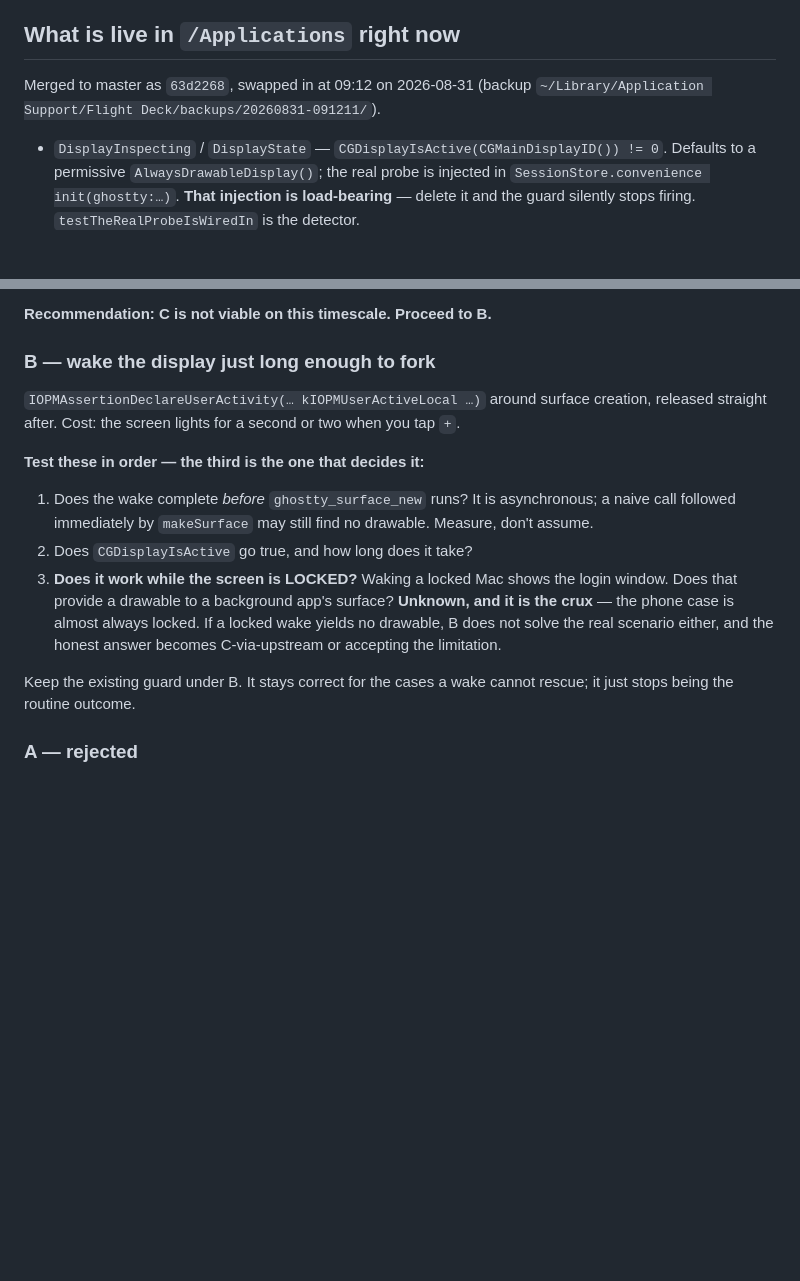
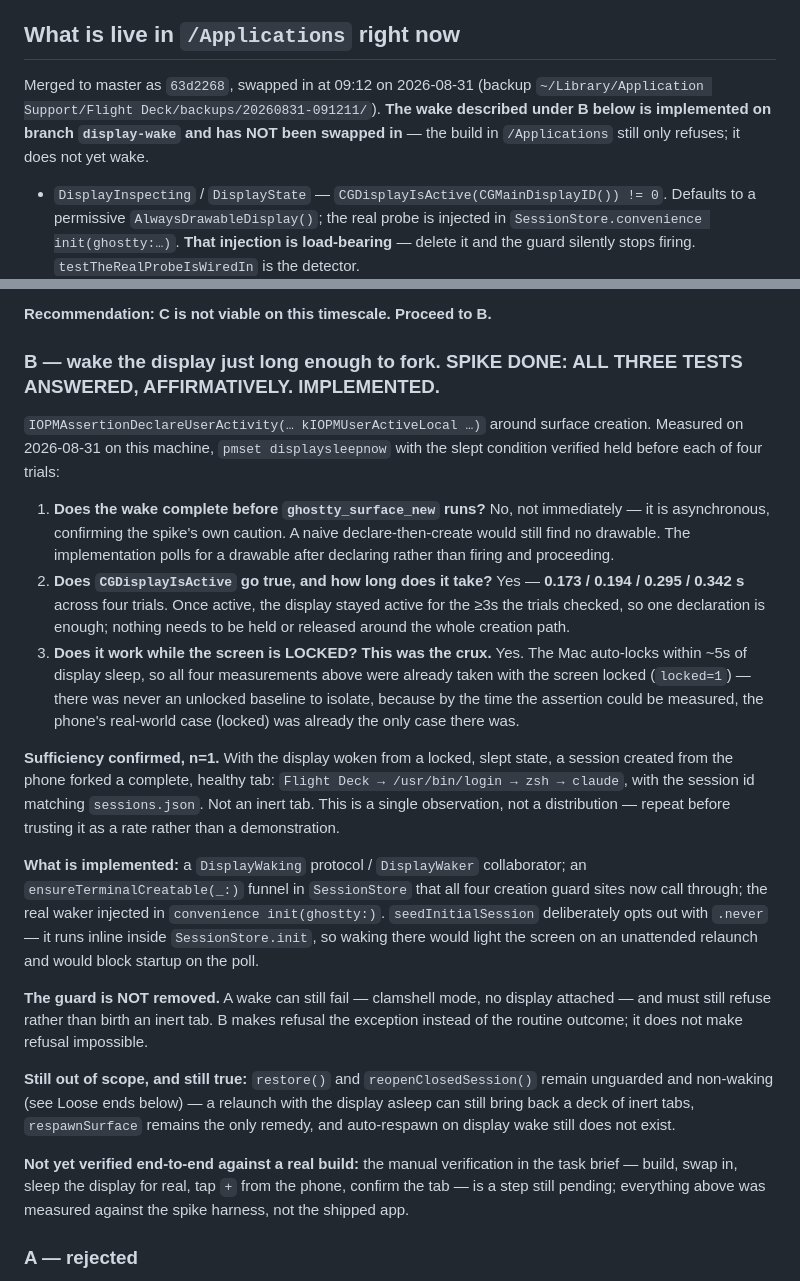
Before and after one commit to nateabele/flight-deck, a Markdown page: docs/superpowers/HANDOFF-2026-08-31-display-sleep.md, 2 parts joined by grey strips. GitHub-like rendering; blank space fills up the shorter version.

Commit message:
docs: record the display-wake outcome in the handoff

```diff
--- a/docs/superpowers/HANDOFF-2026-08-31-display-sleep.md
+++ b/docs/superpowers/HANDOFF-2026-08-31-display-sleep.md
@@ -31,7 +31,9 @@ not repeated: "`makeSurface` returned nil" (it cannot — non-optional, non-fail
 ## What is live in `/Applications` right now
 
 Merged to master as `63d2268`, swapped in at 09:12 on 2026-08-31 (backup
-`~/Library/Application Support/Flight Deck/backups/20260831-091211/`).
+`~/Library/Application Support/Flight Deck/backups/20260831-091211/`). **The wake described
+under B below is implemented on branch `display-wake` and has NOT been swapped in** — the
+build in `/Applications` still only refuses; it does not yet wake.
 
 - `DisplayInspecting` / `DisplayState` — `CGDisplayIsActive(CGMainDisplayID()) != 0`. Defaults
   to a permissive `AlwaysDrawableDisplay()`; the real probe is injected in
@@ -80,23 +82,51 @@ Remaining routes, all expensive — do not start one without deciding it is wort
 
 **Recommendation: C is not viable on this timescale. Proceed to B.**
 
-### B — wake the display just long enough to fork
+### B — wake the display just long enough to fork. **SPIKE DONE: ALL THREE TESTS ANSWERED, AFFIRMATIVELY. IMPLEMENTED.**
 
-`IOPMAssertionDeclareUserActivity(… kIOPMUserActiveLocal …)` around surface creation, released
-straight after. Cost: the screen lights for a second or two when you tap `+`.
+`IOPMAssertionDeclareUserActivity(… kIOPMUserActiveLocal …)` around surface creation. Measured
+on 2026-08-31 on this machine, `pmset displaysleepnow` with the slept condition verified held
+before each of four trials:
 
-**Test these in order — the third is the one that decides it:**
-1. Does the wake complete *before* `ghostty_surface_new` runs? It is asynchronous; a naive call
-   followed immediately by `makeSurface` may still find no drawable. Measure, don't assume.
-2. Does `CGDisplayIsActive` go true, and how long does it take?
-3. **Does it work while the screen is LOCKED?** Waking a locked Mac shows the login window. Does
-   that provide a drawable to a background app's surface? **Unknown, and it is the crux** — the
-   phone case is almost always locked. If a locked wake yields no drawable, B does not solve the
-   real scenario either, and the honest answer becomes C-via-upstream or accepting the
-   limitation.
+1. **Does the wake complete before `ghostty_surface_new` runs?** No, not immediately — it is
+   asynchronous, confirming the spike's own caution. A naive declare-then-create would still find
+   no drawable. The implementation polls for a drawable after declaring rather than firing and
+   proceeding.
+2. **Does `CGDisplayIsActive` go true, and how long does it take?** Yes — **0.173 / 0.194 / 0.295
+   / 0.342 s** across four trials. Once active, the display stayed active for the ≥3s the trials
+   checked, so one declaration is enough; nothing needs to be held or released around the whole
+   creation path.
+3. **Does it work while the screen is LOCKED? This was the crux.** Yes. The Mac auto-locks
+   within ~5s of display sleep, so all four measurements above were already taken with the
+   screen locked (`locked=1`) — there was never an unlocked baseline to isolate, because by the
+   time the assertion could be measured, the phone's real-world case (locked) was already the
+   only case there was.
 
-Keep the existing guard under B. It stays correct for the cases a wake cannot rescue; it just
-stops being the routine outcome.
+**Sufficiency confirmed, n=1.** With the display woken from a locked, slept state, a session
+created from the phone forked a complete, healthy tab: `Flight Deck → /usr/bin/login → zsh →
+claude`, with the session id matching `sessions.json`. Not an inert tab. This is a single
+observation, not a distribution — repeat before trusting it as a rate rather than a
+demonstration.
+
+**What is implemented:** a `DisplayWaking` protocol / `DisplayWaker` collaborator; an
+`ensureTerminalCreatable(_:)` funnel in `SessionStore` that all four creation guard sites now
+call through; the real waker injected in `convenience init(ghostty:)`. `seedInitialSession`
+deliberately opts out with `.never` — it runs inline inside `SessionStore.init`, so waking there
+would light the screen on an unattended relaunch and would block startup on the poll.
+
+**The guard is NOT removed.** A wake can still fail — clamshell mode, no display attached — and
+must still refuse rather than birth an inert tab. B makes refusal the exception instead of the
+routine outcome; it does not make refusal impossible.
+
+**Still out of scope, and still true:** `restore()` and `reopenClosedSession()` remain unguarded
+and non-waking (see Loose ends below) — a relaunch with the display asleep can still bring back
+a deck of inert tabs, `respawnSurface` remains the only remedy, and auto-respawn on display wake
+still does not exist.
+
+**Not yet verified end-to-end against a real build:** the manual verification in the task
+brief — build, swap in, sleep the display for real, tap `+` from the phone, confirm the tab —
+is a step still pending; everything above was measured against the spike harness, not the
+shipped app.
 
 ### A — rejected
 
```
